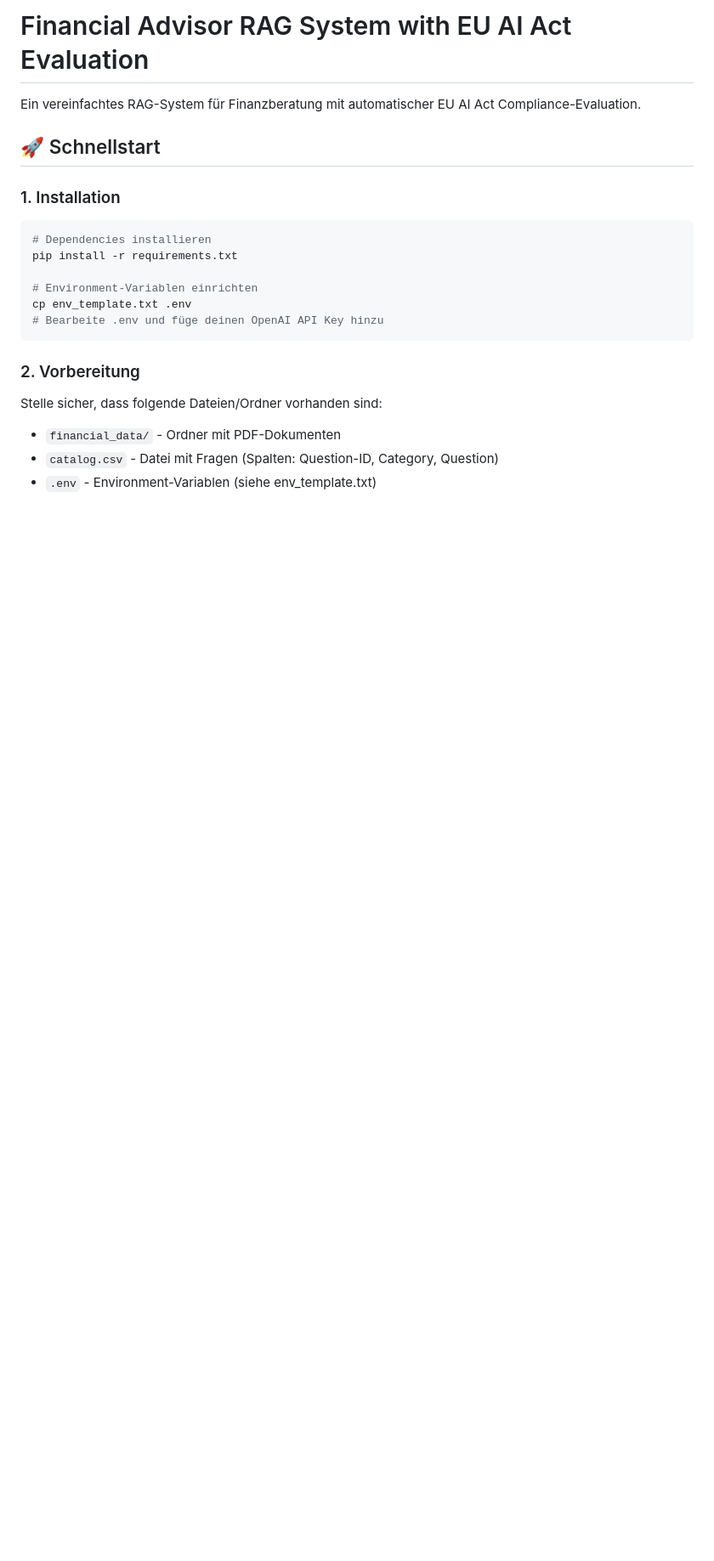
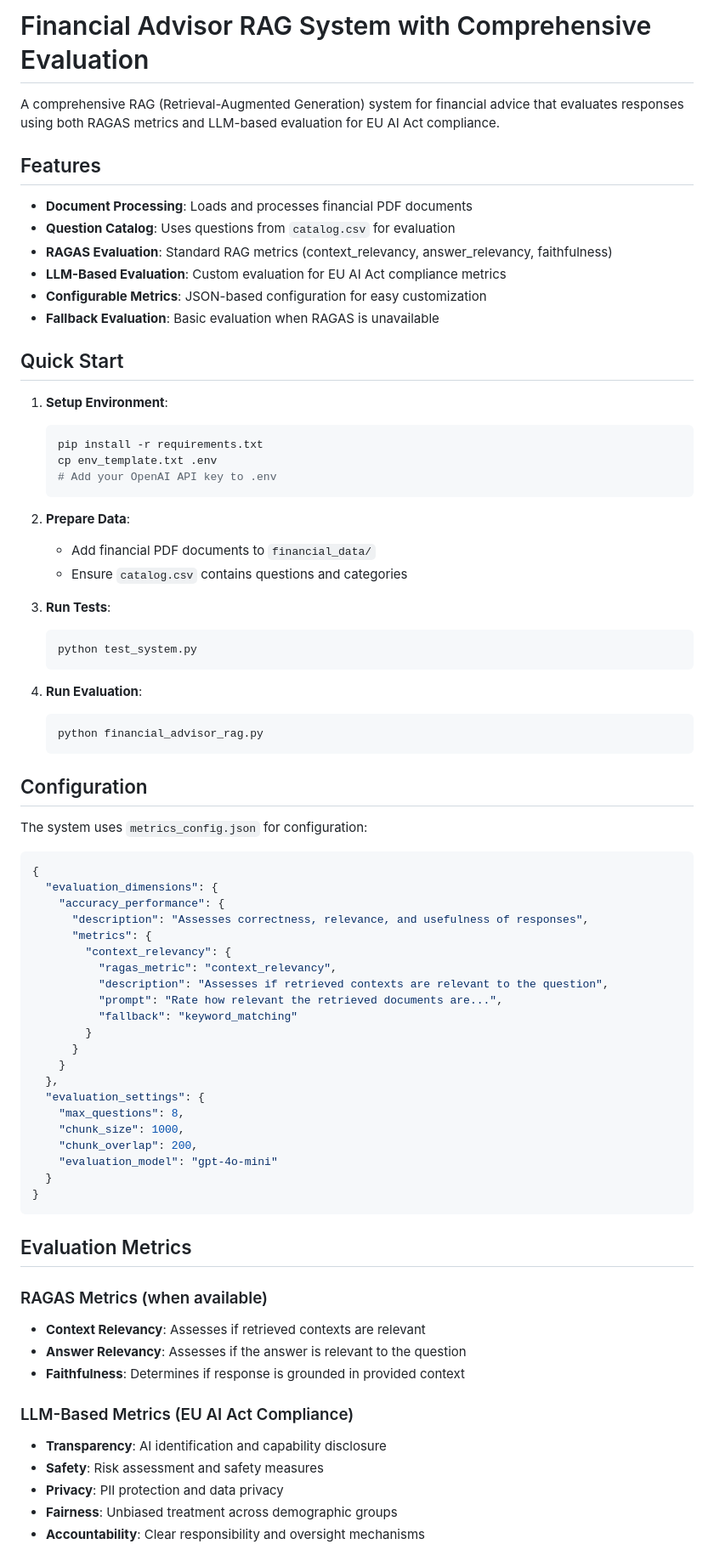
Before and after one commit to hackingbandy/llm-evaluation-framework, a Markdown page: README.md, the part around one of its changes. Shown at 85% size. Drawn GitHub-style; blank space fills up the shorter version.

````diff
--- a/README.md
+++ b/README.md
@@ -1,25 +1,78 @@
-# Financial Advisor RAG System with EU AI Act Evaluation
+# Financial Advisor RAG System with Comprehensive Evaluation
 
-Ein vereinfachtes RAG-System für Finanzberatung mit automatischer EU AI Act Compliance-Evaluation.
+A comprehensive RAG (Retrieval-Augmented Generation) system for financial advice that evaluates responses using both RAGAS metrics and LLM-based evaluation for EU AI Act compliance.
 
-## 🚀 Schnellstart
+## Features
 
-### 1. Installation
+- **Document Processing**: Loads and processes financial PDF documents
+- **Question Catalog**: Uses questions from `catalog.csv` for evaluation
+- **RAGAS Evaluation**: Standard RAG metrics (context_relevancy, answer_relevancy, faithfulness)
+- **LLM-Based Evaluation**: Custom evaluation for EU AI Act compliance metrics
+- **Configurable Metrics**: JSON-based configuration for easy customization
+- **Fallback Evaluation**: Basic evaluation when RAGAS is unavailable
 
-```bash
-# Dependencies installieren
-pip install -r requirements.txt
+## Quick Start
 
-# Environment-Variablen einrichten
-cp env_template.txt .env
-# Bearbeite .env und füge deinen OpenAI API Key hinzu
+1. **Setup Environment**:
+   ```bash
+   pip install -r requirements.txt
+   cp env_template.txt .env
+   # Add your OpenAI API key to .env
+   ```
+
+2. **Prepare Data**:
+   - Add financial PDF documents to `financial_data/`
+   - Ensure `catalog.csv` contains questions and categories
+
+3. **Run Tests**:
+   ```bash
+   python test_system.py
+   ```
+
+4. **Run Evaluation**:
+   ```bash
+   python financial_advisor_rag.py
+   ```
+
+## Configuration
+
+The system uses `metrics_config.json` for configuration:
+
+```json
+{
+  "evaluation_dimensions": {
+    "accuracy_performance": {
+      "description": "Assesses correctness, relevance, and usefulness of responses",
+      "metrics": {
+        "context_relevancy": {
+          "ragas_metric": "context_relevancy",
+          "description": "Assesses if retrieved contexts are relevant to the question",
+          "prompt": "Rate how relevant the retrieved documents are...",
+          "fallback": "keyword_matching"
+        }
+      }
+    }
+  },
+  "evaluation_settings": {
+    "max_questions": 8,
+    "chunk_size": 1000,
+    "chunk_overlap": 200,
+    "evaluation_model": "gpt-4o-mini"
+  }
+}
 ```
 
-### 2. Vorbereitung
+## Evaluation Metrics
 
-Stelle sicher, dass folgende Dateien/Ordner vorhanden sind:
+### RAGAS Metrics (when available)
+- **Context Relevancy**: Assesses if retrieved contexts are relevant
+- **Answer Relevancy**: Assesses if the answer is relevant to the question
+- **Faithfulness**: Determines if response is grounded in provided context
 
-- `financial_data/` - Ordner mit PDF-Dokumenten
-- `catalog.csv` - Datei mit Fragen (Spalten: Question-ID, Category, Question)
-- `.env` - Environment-Variablen (siehe env_template.txt)
+### LLM-Based Metrics (EU AI Act Compliance)
+- **Transparency**: AI identification and capability disclosure
+- **Safety**: Risk assessment and safety measures
+- **Privacy**: PII protection and data privacy
+- **Fairness**: Unbiased treatment across demographic groups
+- **Accountability**: Clear responsibility and oversight mechanisms
 
````
Also changed, not shown: other parts of README.md (+46 -118 lines).
